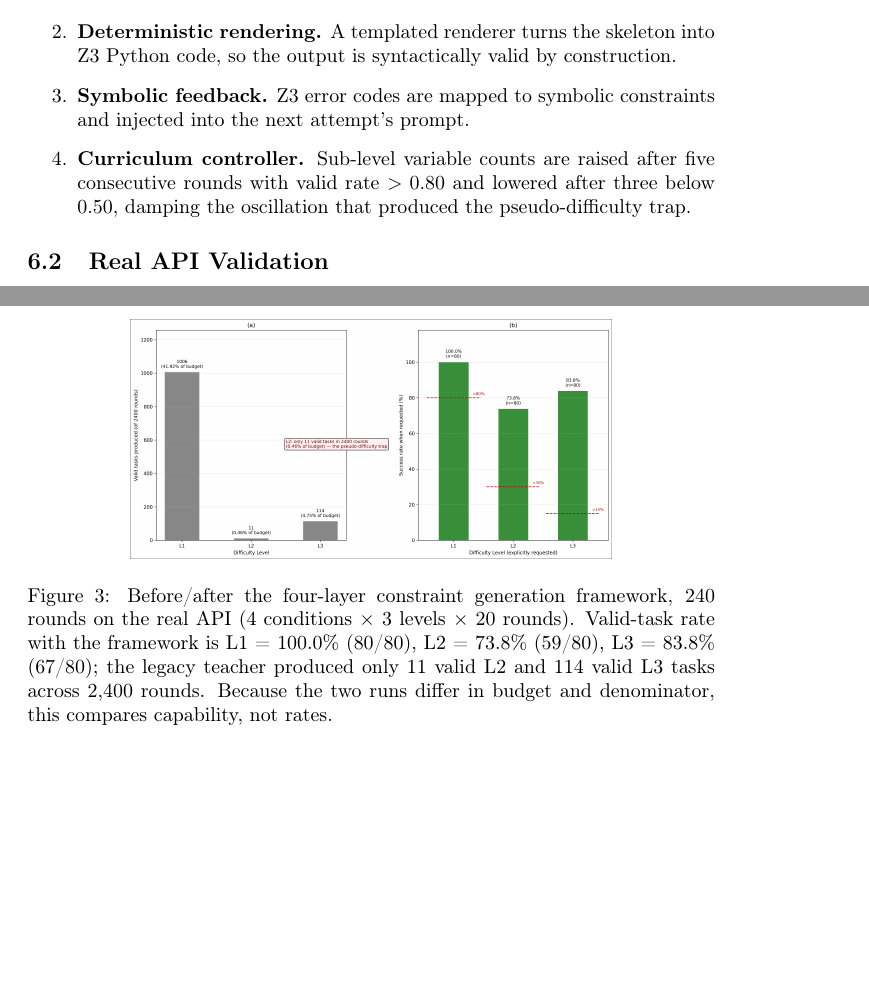
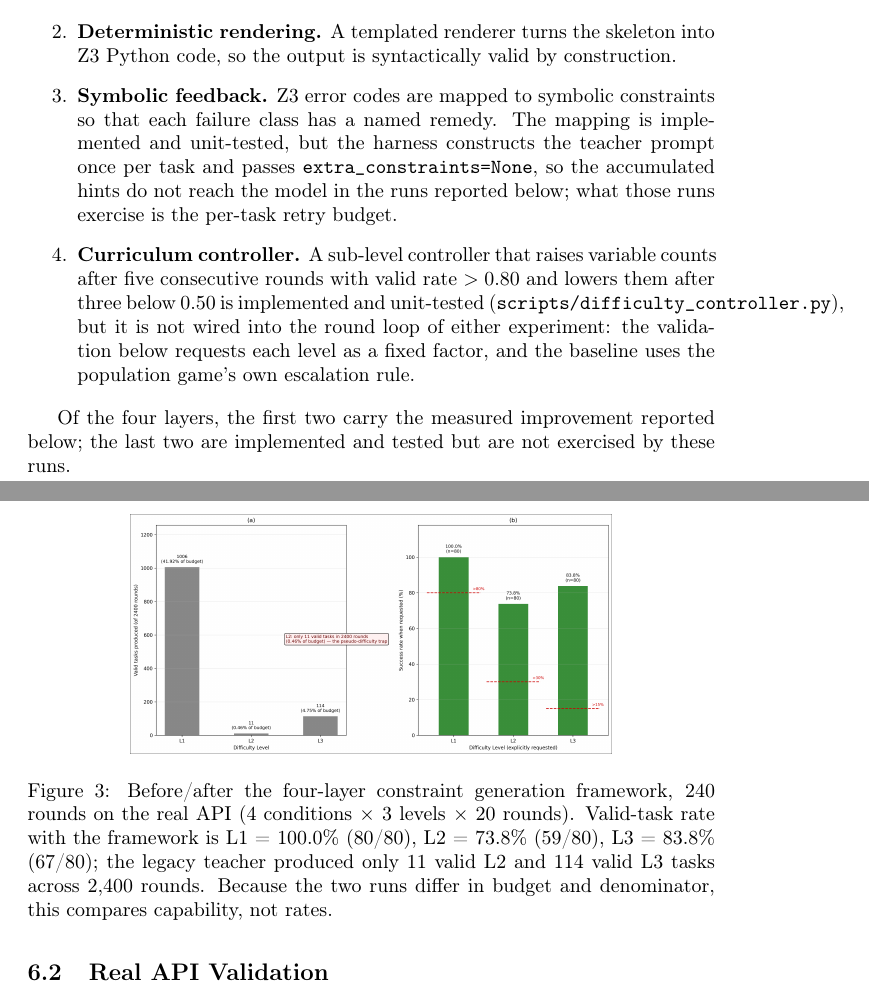
Before and after one commit to arnoldli001/dual-bottleneck-agents, a LaTeX paper (paper/main.tex): two parts of pages 12 and 13 of 26, joined at a grey line, cut so that both start at the same text, the shorter picture padded with empty space. Compiled offline with pdfLaTeX; a LaTeX package or settings file that is missing is left out.

Commit message:
Scope the four-layer framework's claims to the layers that actually ran
Verification of layers 3 and 4 of the constraint framework, by full-history
check plus runtime artefacts:

- Layer 4 (curriculum controller). 'git log --all -S' shows the only
  'from scripts.difficulty_controller import' ever committed is at the initial
  release, and it appears only in tests/test_difficulty_controller.py and
  tests/test_integration_v2.py. 'CurriculumController(' is instantiated only
  there and in the module's own __main__. The module persists state to
  state/difficulty_state.json; that file was never committed and state/ does
  not exist. No experiment script, runner, or argus/ module has ever imported
  it.
- Layer 3 (symbolic feedback). run_improved_smoke_real.py:110, the only
  experiment-side call site, passes extra_constraints=None. Independently,
  agents.py:280 builds the prompt before the retry loop opens at :286, so hints
  accumulated inside the loop ( :292, :302-305, :330-331) are never re-rendered
  into it. The retry budget does work; the feedback path does not.

Neither number is affected: 100%/73.8%/83.8% are real measurements of the
framework as it ran. What changes is which layers the paper credits.

Section 6.1 now states what each of the last two layers does, that both are
implemented and unit-tested, and that neither is exercised by the reported
runs. The abstract, contributions and introduction keep the four-layer
architecture as the framework's name but attribute the measured gain to its
first two layers.

Mirrored into _zh_part1.tex and _zh_part3.tex. Assembler: STRUCTURE IDENTICAL,
texttt 9 -> 11 distinct, all other checks unchanged.

```diff
--- a/paper/main.tex
+++ b/paper/main.tex
@@ -634,12 +636,20 @@ therefore replace it with a four-layer pipeline:
         Python code, removing the bracket-matching and variable-declaration failure classes.
   \item \textbf{Deterministic rendering.} A templated renderer turns the skeleton into Z3 Python
         code, so the output is syntactically valid by construction.
-  \item \textbf{Symbolic feedback.} Z3 error codes are mapped to symbolic constraints and injected
-        into the next attempt's prompt.
-  \item \textbf{Curriculum controller.} Sub-level variable counts are raised after five consecutive
-        rounds with valid rate $> 0.80$ and lowered after three below $0.50$, damping the oscillation
-        that produced the pseudo-difficulty trap.
+  \item \textbf{Symbolic feedback.} Z3 error codes are mapped to symbolic constraints so that each
+        failure class has a named remedy. The mapping is implemented and unit-tested, but the harness
+        constructs the teacher prompt once per task and passes \texttt{extra\_constraints=None}, so
+        the accumulated hints do not reach the model in the runs reported below; what those runs
+        exercise is the per-task retry budget.
+  \item \textbf{Curriculum controller.} A sub-level controller that raises variable counts after five
+        consecutive rounds with valid rate $> 0.80$ and lowers them after three below $0.50$ is
+        implemented and unit-tested (\texttt{scripts/difficulty\_controller.py}), but it is not wired
+        into the round loop of either experiment: the validation below requests each level as a fixed
+        factor, and the baseline uses the population game's own escalation rule.
 \end{enumerate}
+
+Of the four layers, the first two carry the measured improvement reported below; the last two are
+implemented and tested but are not exercised by these runs.
 
 \subsection{Real API Validation}
 \label{sec:api}
```
Also changed, not shown: paper/main.tex (10 more changed lines).
